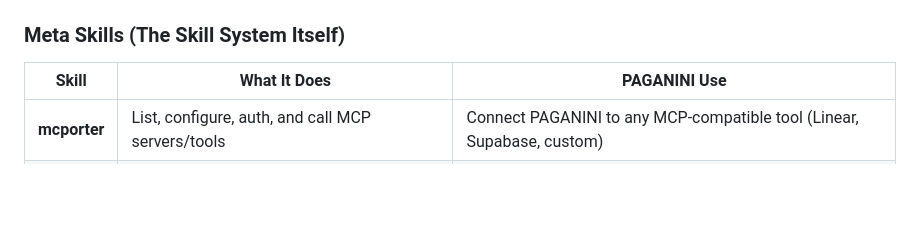
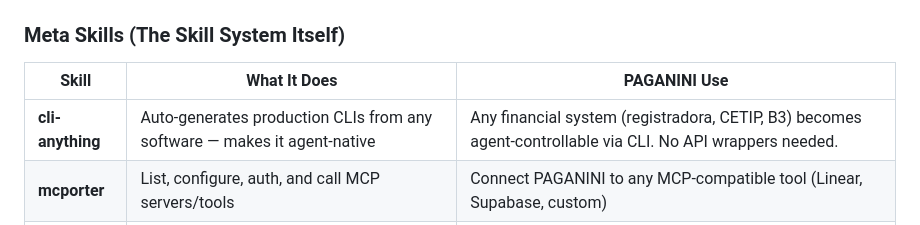
Before and after one commit to juboyy/paganini-aios, a Markdown page: docs/architecture/genome.md, the part around the change. Drawn GitHub-style; blank space fills up the shorter version.

Commit message:
genome: add CLI-Anything — auto-generate CLIs for any financial system

```diff
--- a/docs/architecture/genome.md
+++ b/docs/architecture/genome.md
@@ -329,6 +329,7 @@ Not abstractions — actual SKILL.md-driven modules that agents load and use.
 
 | Skill | What It Does | PAGANINI Use |
 |-------|-------------|--------------|
+| **cli-anything** | Auto-generates production CLIs from any software — makes it agent-native | Any financial system (registradora, CETIP, B3) becomes agent-controllable via CLI. No API wrappers needed. |
 | **mcporter** | List, configure, auth, and call MCP servers/tools | Connect PAGANINI to any MCP-compatible tool (Linear, Supabase, custom) |
 | **oracle** | Prompt bundling, engine management, sessions | Advanced prompt engineering for complex financial analyses |
 | **clawhub** | Search, install, update, publish skills from marketplace | PAGANINI skill marketplace: domain packs installable via CLI |
```
